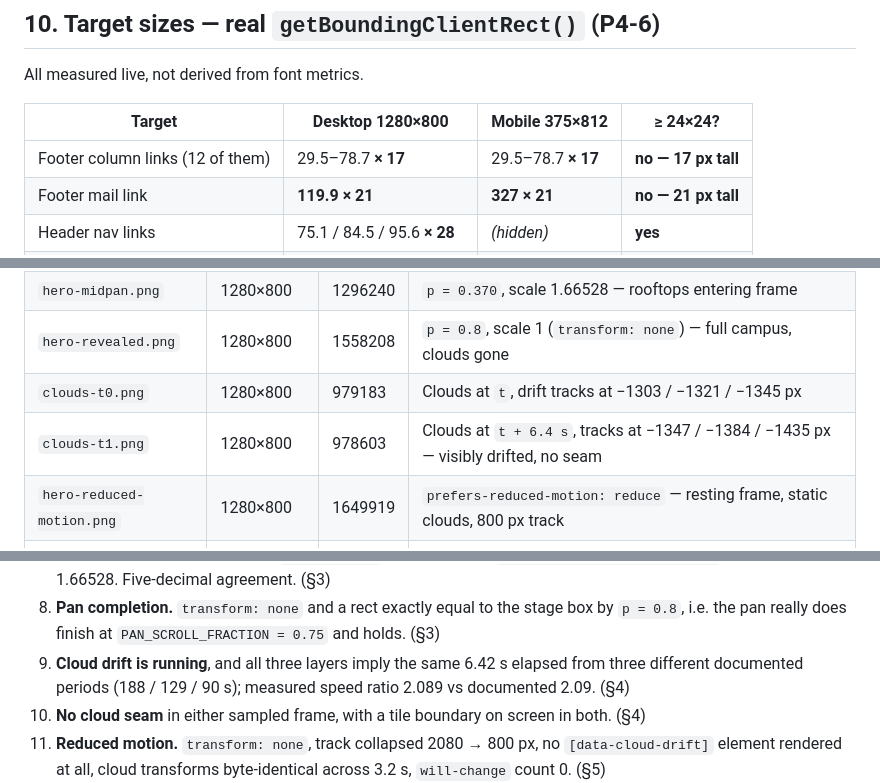
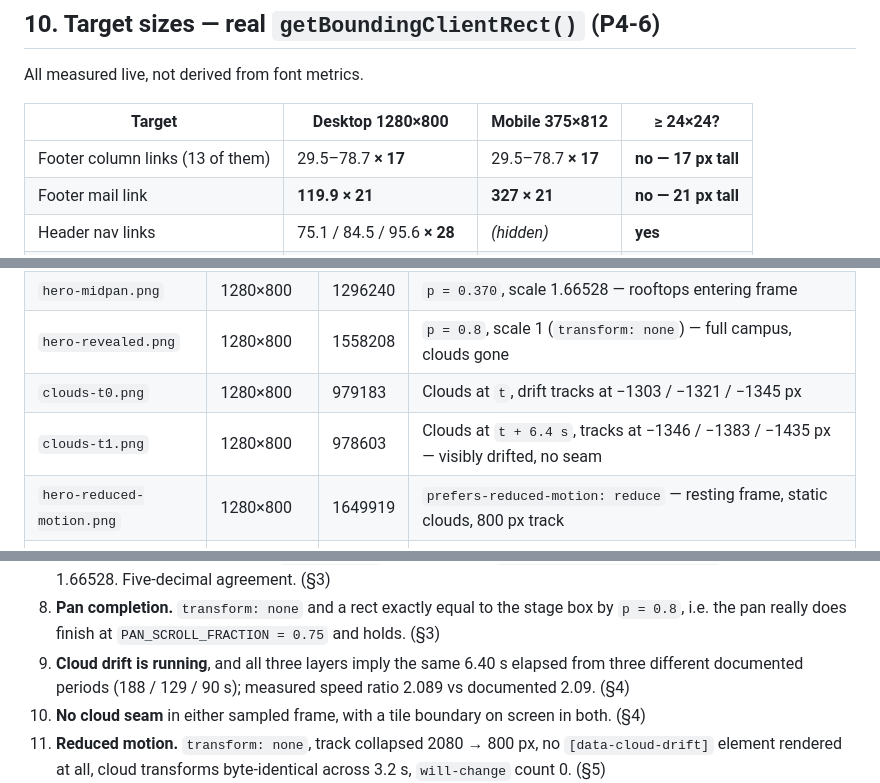
Before and after one commit to dzheng19B/hackbu-landing, a Markdown page: audit/07-live.md, 3 parts joined by grey strips. Drawn GitHub-style.

```diff
--- a/audit/07-live.md
+++ b/audit/07-live.md
@@ -458,7 +458,7 @@ All measured live, not derived from font metrics.
 
 | Target | Desktop 1280×800 | Mobile 375×812 | ≥ 24×24? |
 |---|---|---|---|
-| Footer column links (12 of them) | 29.5–78.7 **× 17** | 29.5–78.7 **× 17** | **no — 17 px tall** |
+| Footer column links (13 of them) | 29.5–78.7 **× 17** | 29.5–78.7 **× 17** | **no — 17 px tall** |
 | Footer mail link | **119.9 × 21** | **327 × 21** | **no — 21 px tall** |
 | Header nav links | 75.1 / 84.5 / 95.6 **× 28** | *(hidden)* | **yes** |
 | Header Discord CTA | **83.5 × 37** | *(hidden)* | **yes** |
@@ -527,7 +527,7 @@ All under `audit/screenshots/`. Sizes from `ls -l`; dimensions read from each PN
 | `hero-midpan.png` | 1280×800 | 1296240 | `p = 0.370`, scale 1.66528 — rooftops entering frame |
 | `hero-revealed.png` | 1280×800 | 1558208 | `p = 0.8`, scale 1 (`transform: none`) — full campus, clouds gone |
 | `clouds-t0.png` | 1280×800 | 979183 | Clouds at `t`, drift tracks at −1303 / −1321 / −1345 px |
-| `clouds-t1.png` | 1280×800 | 978603 | Clouds at `t + 6.4 s`, tracks at −1347 / −1384 / −1435 px — visibly drifted, no seam |
+| `clouds-t1.png` | 1280×800 | 978603 | Clouds at `t + 6.4 s`, tracks at −1346 / −1383 / −1435 px — visibly drifted, no seam |
 | `hero-reduced-motion.png` | 1280×800 | 1649919 | `prefers-reduced-motion: reduce` — resting frame, static clouds, 800 px track |
 | `focus-skip-link.png` | 1280×800 | 979236 | Tab 1 — skip link un-hidden, 145.7×40, 2px pine outline |
 | `focus-header-cta.png` | 1280×800 | 980340 | Tab 6 — header Discord CTA with `:focus-visible` outline |
@@ -602,7 +602,7 @@ Each item below was measured in the browser, not inferred.
    formula gives 1.66528. Five-decimal agreement. (§3)
 8. **Pan completion.** `transform: none` and a rect exactly equal to the stage box by `p = 0.8`,
    i.e. the pan really does finish at `PAN_SCROLL_FRACTION = 0.75` and holds. (§3)
-9. **Cloud drift is running**, and all three layers imply the same 6.42 s elapsed from three
+9. **Cloud drift is running**, and all three layers imply the same 6.40 s elapsed from three
    different documented periods (188 / 129 / 90 s); measured speed ratio 2.089 vs documented 2.09. (§4)
 10. **No cloud seam** in either sampled frame, with a tile boundary on screen in both. (§4)
 11. **Reduced motion.** `transform: none`, track collapsed 2080 → 800 px, no `[data-cloud-drift]`
```
Also changed, not shown: other parts of audit/07-live.md (+7 -7 lines).
